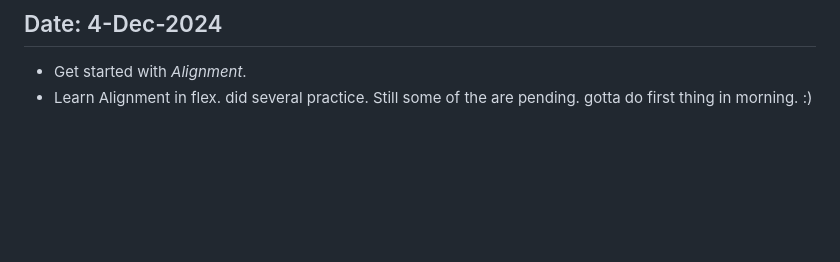
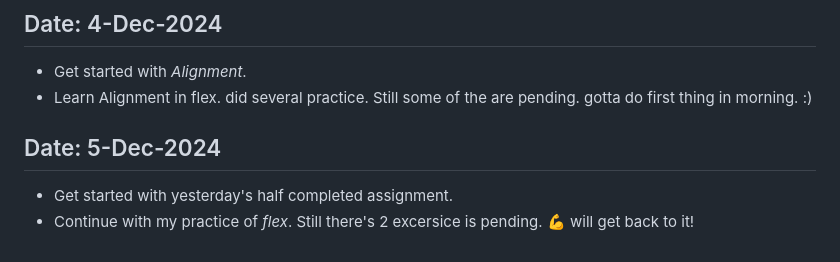
Before and after one commit to Devanshukoli/my-odinproject-journey, a Markdown page: log.md, the part around the change. Rendered like a GitHub page; blank space fills up the shorter version.

Commit message:
add log file
Add log file, in which today i only did practice a bit about flex.

```diff
--- a/log.md
+++ b/log.md
@@ -61,3 +61,7 @@
 ## Date: 4-Dec-2024
 - Get started with *Alignment*.
 - Learn Alignment in flex. did several practice. Still some of the are pending. gotta do first thing in morning. :)
+
+## Date: 5-Dec-2024
+- Get started with yesterday's half completed assignment.
+- Continue with my practice of *flex*. Still there's 2 excersice is pending. 💪 will get back to it!
```
